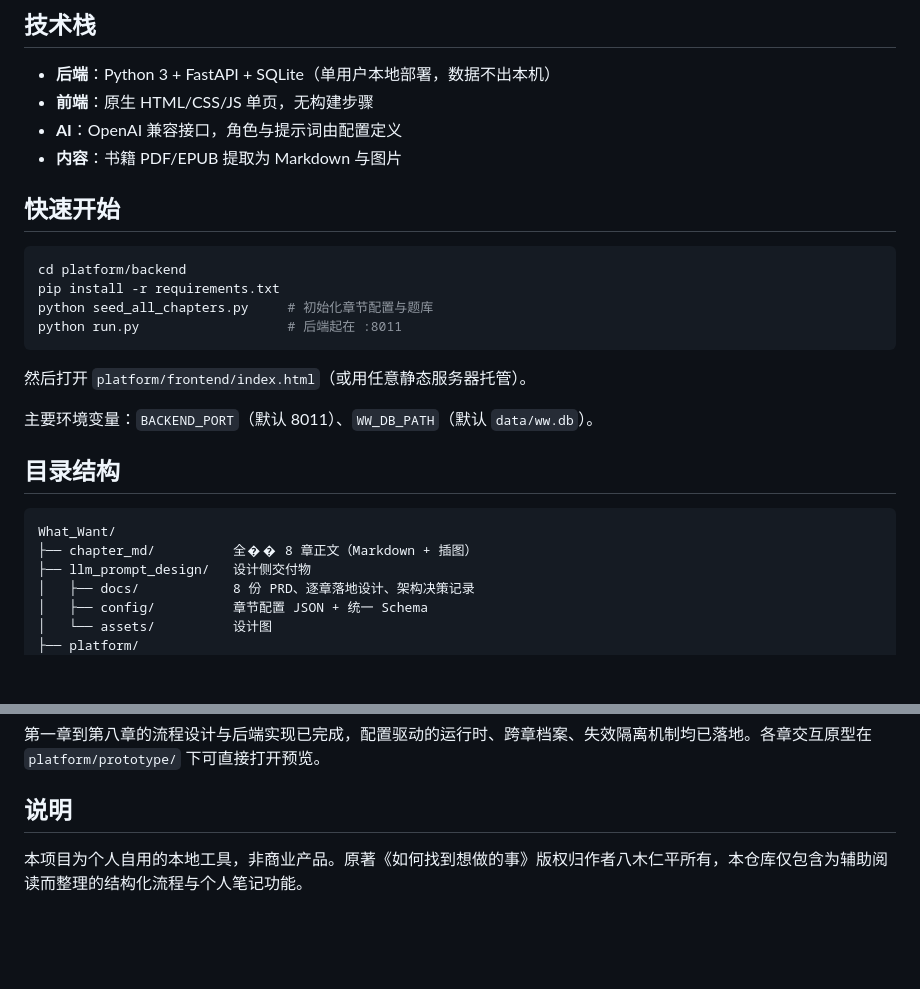
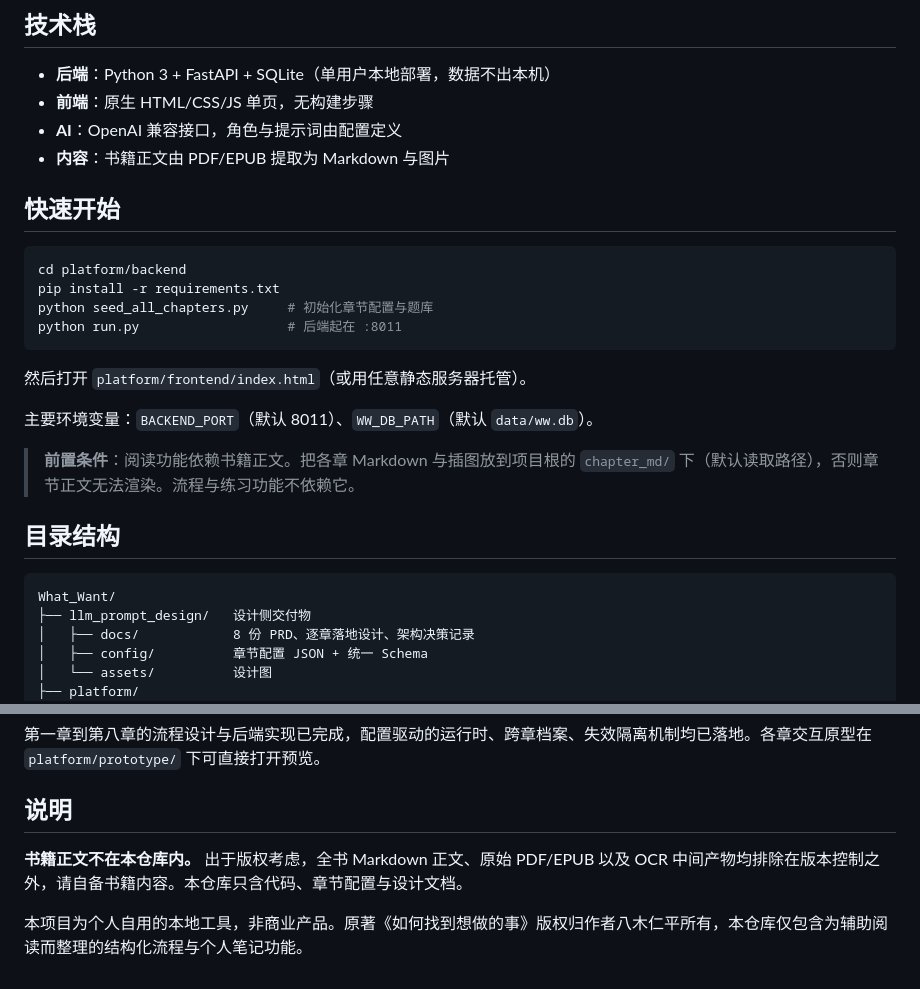
Before and after one commit to Jeff-deng-git/what-want, a Markdown page: README.md, 2 parts joined by grey strips. Rendered like a GitHub page; blank space fills up the shorter version.

Commit message:
docs: clarify book source text is not included in repo

````diff
--- a/README.md
+++ b/README.md
@@ -45,7 +45,7 @@
 - **后端**：Python 3 + FastAPI + SQLite（单用户本地部署，数据不出本机）
 - **前端**：原生 HTML/CSS/JS 单页，无构建步骤
 - **AI**：OpenAI 兼容接口，角色与提示词由配置定义
-- **内容**：书籍 PDF/EPUB 提取为 Markdown 与图片
+- **内容**：书籍正文由 PDF/EPUB 提取为 Markdown 与图片
 
 ## 快速开始
 
@@ -60,11 +60,12 @@ python run.py                   # 后端起在 :8011
 
 主要环境变量：`BACKEND_PORT`（默认 8011）、`WW_DB_PATH`（默认 `data/ww.db`）。
 
+> **前置条件**：阅读功能依赖书籍正文。把各章 Markdown 与插图放到项目根的 `chapter_md/` 下（默认读取路径），否则章节正文无法渲染。流程与练习功能不依赖它。
+
 ## 目录结构
 
 ```
 What_Want/
-├── chapter_md/          全�� 8 章正文（Markdown + 插图）
 ├── llm_prompt_design/   设计侧交付物
 │   ├── docs/            8 份 PRD、逐章落地设计、架构决策记录
 │   ├── config/          章节配置 JSON + 统一 Schema
@@ -84,4 +85,6 @@ What_Want/
 
 ## 说明
 
+**书籍正文不在本仓库内。** 出于版权考虑，全书 Markdown 正文、原始 PDF/EPUB 以及 OCR 中间产物均排除在版本控制之外，请自备书籍内容。本仓库只含代码、章节配置与设计文档。
+
 本项目为个人自用的本地工具，非商业产品。原著《如何找到想做的事》版权归作者八木仁平所有，本仓库仅包含为辅助阅读而整理的结构化流程与个人笔记功能。
````
